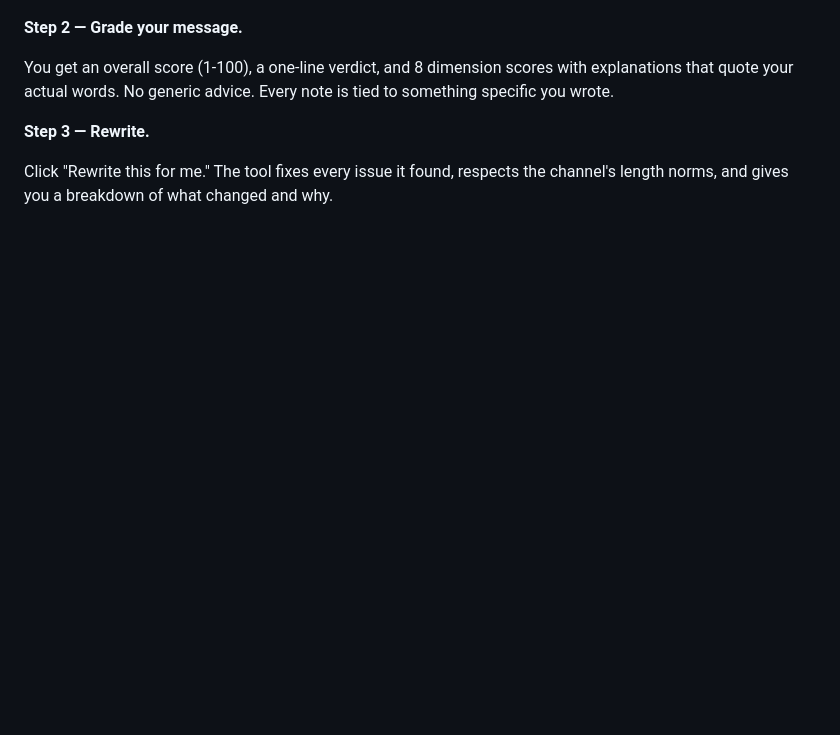
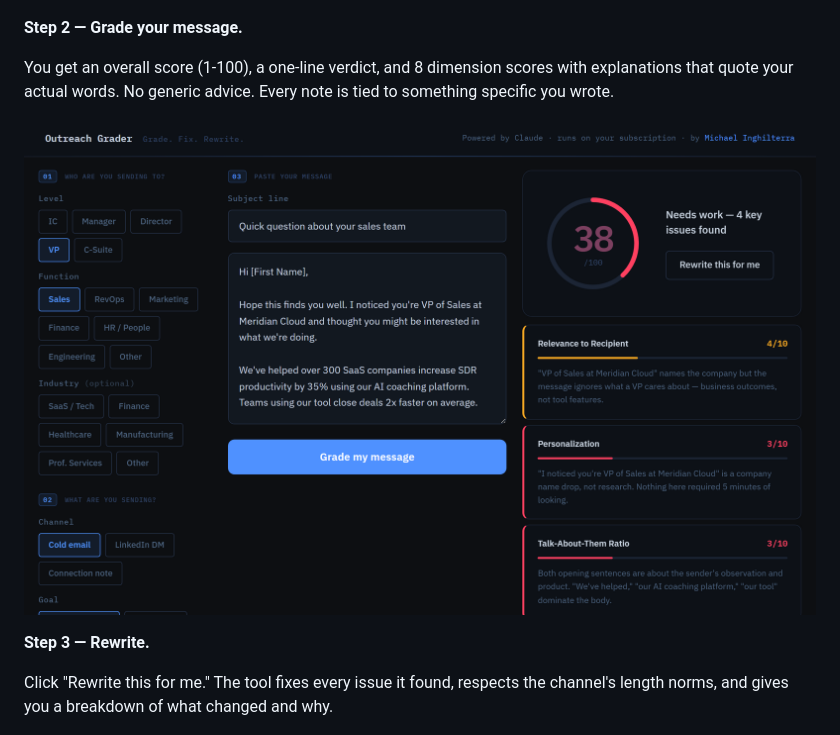
Before and after one commit to michaelinghilterra-creator/outreach-grader, a Markdown page: README.md, the part around the change. Drawn GitHub-style; blank space fills up the shorter version.

Commit message:
fix: restore 02-score-results.png to README What it looks like section
Co-Authored-By: Claude Sonnet 4.6 <noreply@anthropic.com>

```diff
--- a/README.md
+++ b/README.md
@@ -29,6 +29,8 @@ Pick the recipient's level (IC → C-Suite), function, channel, and goal. The to
 **Step 2 — Grade your message.**
 
 You get an overall score (1-100), a one-line verdict, and 8 dimension scores with explanations that quote your actual words. No generic advice. Every note is tied to something specific you wrote.
+
+![Score results showing 38/100 with dimension cards](docs/screenshots/02-score-results.png)
 
 **Step 3 — Rewrite.**
 
```
